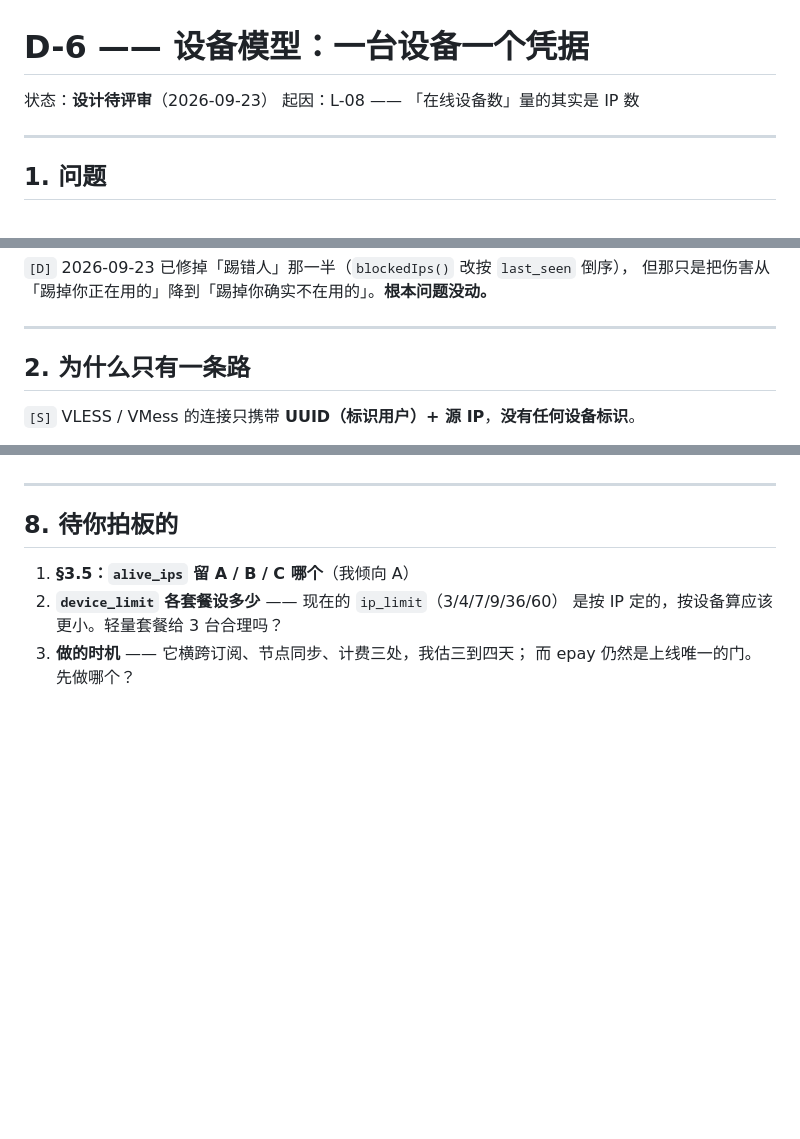
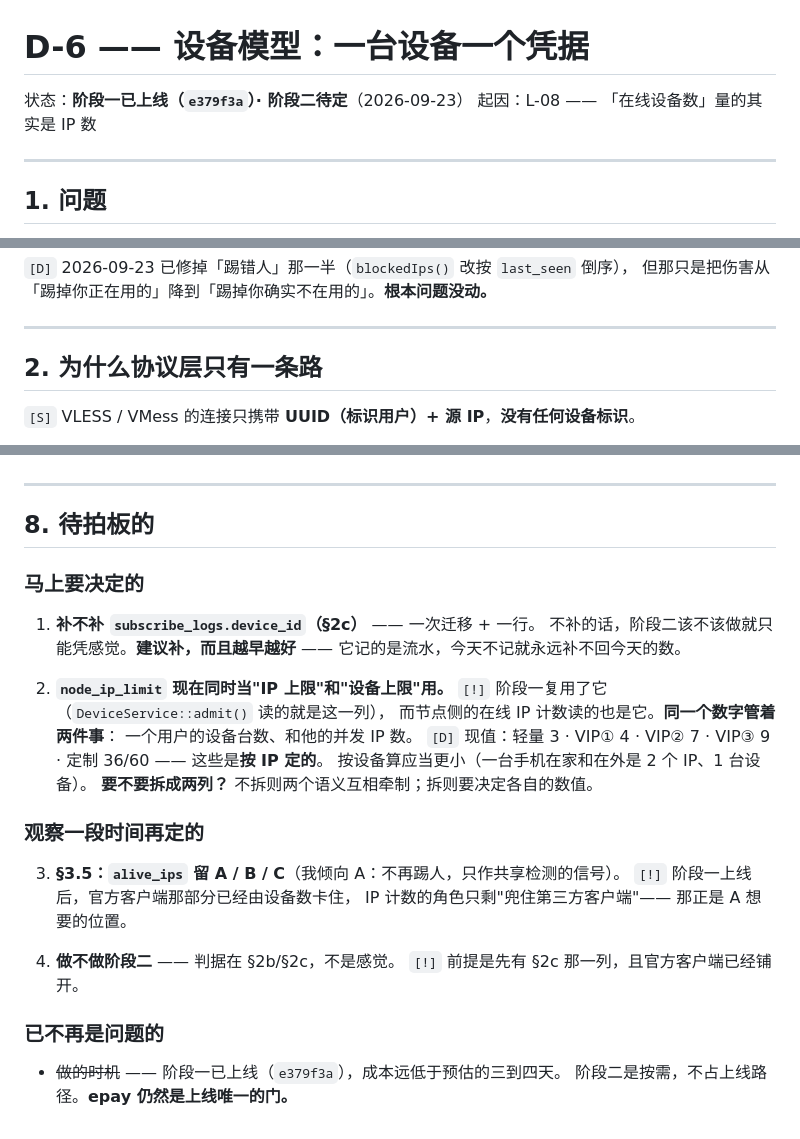
Before and after one commit to superman-ed/91vpn, a Markdown page: docs/decisions/device-model.md, 3 parts joined by grey strips. Rendered like a GitHub page; blank space fills up the shorter version.

```diff
--- a/docs/decisions/device-model.md
+++ b/docs/decisions/device-model.md
@@ -1,6 +1,6 @@
 # D-6 —— 设备模型：一台设备一个凭据
 
-状态：**设计待评审**（2026-09-23）
+状态：**阶段一已上线（`e379f3a`）· 阶段二待定**（2026-09-23）
 起因：L-08 —— 「在线设备数」量的其实是 IP 数
 
 ---
@@ -22,7 +22,7 @@
 
 ---
 
-## 2. 为什么只有一条路
+## 2. 为什么协议层只有一条路
 
 `[S]` VLESS / VMess 的连接只携带 **UUID（标识用户）+ 源 IP**，**没有任何设备标识**。
 
@@ -222,10 +295,32 @@ xray 的入站按 uuid 认人，撞了就是两个人共用一条身份。
 
 ---
 
-## 8. 待你拍板的
+## 8. 待拍板的
 
-1. **§3.5：`alive_ips` 留 A / B / C 哪个**（我倾向 A）
-2. **`device_limit` 各套餐设多少** —— 现在的 `ip_limit`（3/4/7/9/36/60）
-   是按 IP 定的，按设备算应该更小。轻量套餐给 3 台合理吗？
-3. **做的时机** —— 它横跨订阅、节点同步、计费三处，我估三到四天；
-   而 epay 仍然是上线唯一的门。先做哪个？
+### 马上要决定的
+
+1. **补不补 `subscribe_logs.device_id`（§2c）** —— 一次迁移 + 一行。
+   不补的话，阶段二该不该做就只能凭感觉。**建议补，而且越早越好** ——
+   它记的是流水，今天不记就永远补不回今天的数。
+
+2. **`node_ip_limit` 现在同时当"IP 上限"和"设备上限"用。**
+   `[!]` 阶段一复用了它（`DeviceService::admit()` 读的就是这一列），
+   而节点侧的在线 IP 计数读的也是它。**同一个数字管着两件事**：
+   一个用户的设备台数、和他的并发 IP 数。
+   `[D]` 现值：轻量 3 · VIP① 4 · VIP② 7 · VIP③ 9 · 定制 36/60 —— 这些是**按 IP 定的**。
+   按设备算应当更小（一台手机在家和在外是 2 个 IP、1 台设备）。
+   **要不要拆成两列？** 不拆则两个语义互相牵制；拆则要决定各自的数值。
+
+### 观察一段时间再定的
+
+3. **§3.5：`alive_ips` 留 A / B / C**（我倾向 A：不再踢人，只作共享检测的信号）。
+   `[!]` 阶段一上线后，官方客户端那部分已经由设备数卡住，
+   IP 计数的角色只剩"兜住第三方客户端"—— 那正是 A 想要的位置。
+
+4. **做不做阶段二** —— 判据在 §2b/§2c，不是感觉。
+   `[!]` 前提是先有 §2c 那一列，且官方客户端已经铺开。
+
+### 已不再是问题的
+
+- ~~做的时机~~ —— 阶段一已上线（`e379f3a`），成本远低于预估的三到四天。
+  阶段二是按需，不占上线路径。**epay 仍然是上线唯一的门。**
```
Also changed, not shown: other parts of docs/decisions/device-model.md (+75 -2 lines).
